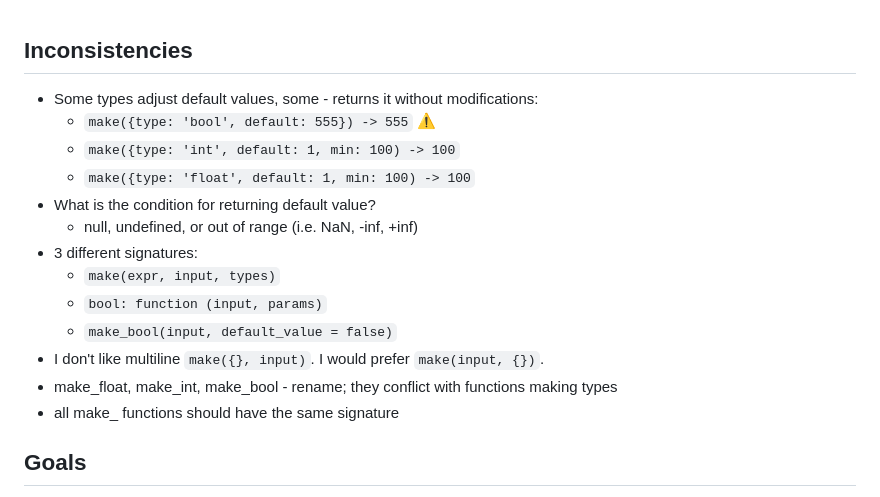
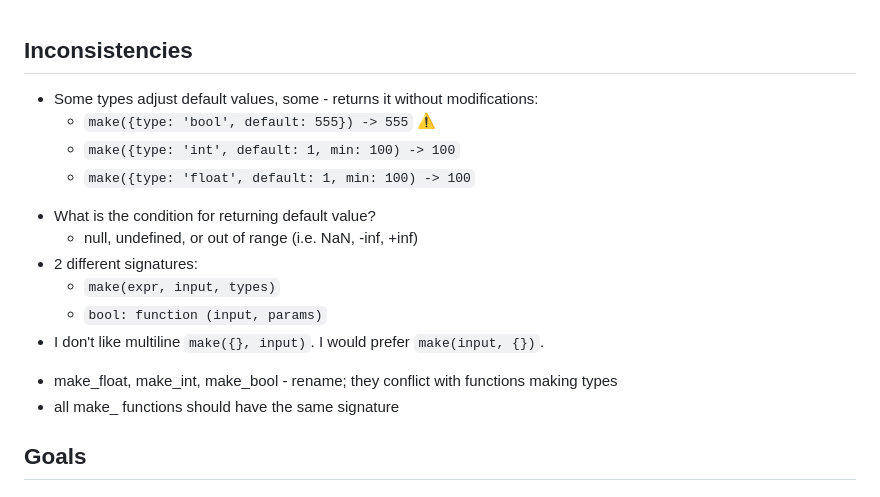
Before and after one commit to vbarbarosh/type-helpers, a Markdown page: NOTES.md, the part around the change. GitHub-like rendering.

```diff
--- a/NOTES.md
+++ b/NOTES.md
@@ -1,18 +1,17 @@
 ## Inconsistencies
 
-- Some types adjust default values, some - returns it without modifications:
-    - `make({type: 'bool', default: 555}) -> 555` ⚠️
-    - `make({type: 'int', default: 1, min: 100) -> 100`
-    - `make({type: 'float', default: 1, min: 100) -> 100`
++ Some types adjust default values, some - returns it without modifications:
+    + `make({type: 'bool', default: 555}) -> 555` ⚠️
+    + `make({type: 'int', default: 1, min: 100) -> 100`
+    + `make({type: 'float', default: 1, min: 100) -> 100`
 - What is the condition for returning default value?
     - null, undefined, or out of range (i.e. NaN, -inf, +inf)
-- 3 different signatures:
+- 2 different signatures:
     - `make(expr, input, types)`
     - `bool: function (input, params)`
-    - `make_bool(input, default_value = false)`
 - I don't like multiline `make({}, input)`. I would prefer `make(input, {})`.
-- make_float, make_int, make_bool - rename; they conflict with functions making types
-- all make_ functions should have the same signature
++ make_float, make_int, make_bool - rename; they conflict with functions making types
++ all make_ functions should have the same signature
 
 ## Goals
 
```
